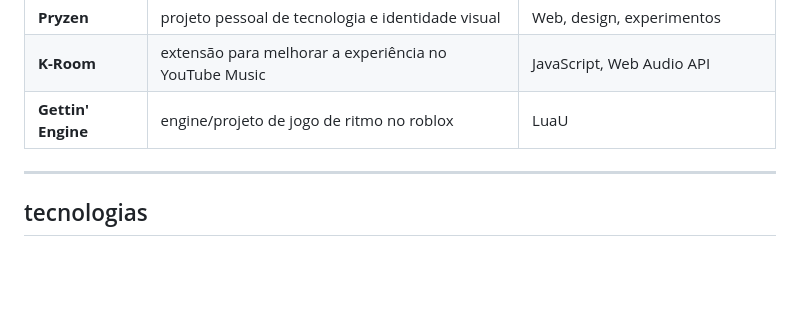
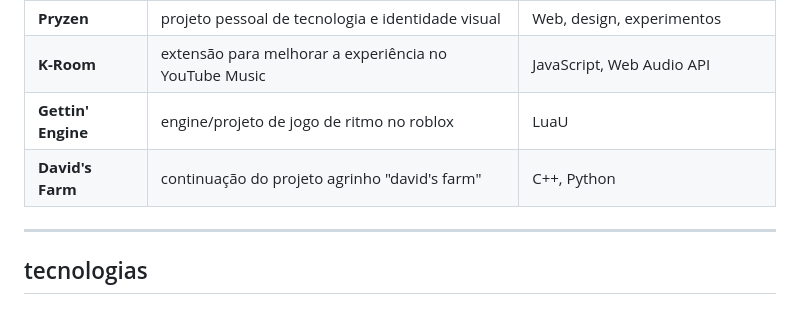
Before and after one commit to adeondev/adeondev, a Markdown page: README.md, the part around the change. GitHub-like rendering; blank space fills up the shorter version.

```diff
--- a/README.md
+++ b/README.md
@@ -40,6 +40,7 @@ fato: 2x campeão do agrinho
 | **Pryzen**         | projeto pessoal de tecnologia e identidade visual     | Web, design, experimentos             |
 | **K-Room**         | extensão para melhorar a experiência no YouTube Music | JavaScript, Web Audio API             |
 | **Gettin' Engine** | engine/projeto de jogo de ritmo no roblox             | LuaU                                  |
+| **David's Farm**   | continuação do projeto agrinho "david's farm"         | C++, Python                           |
 
 ---
 
```
